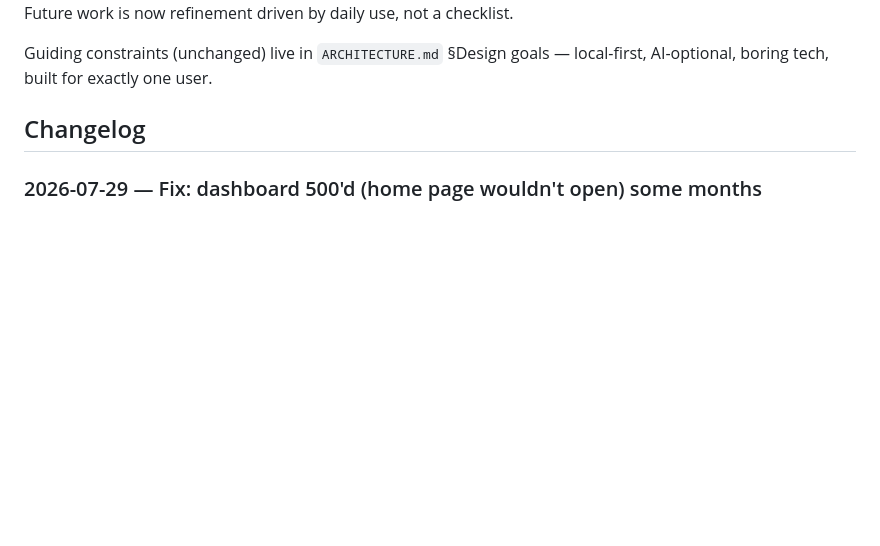
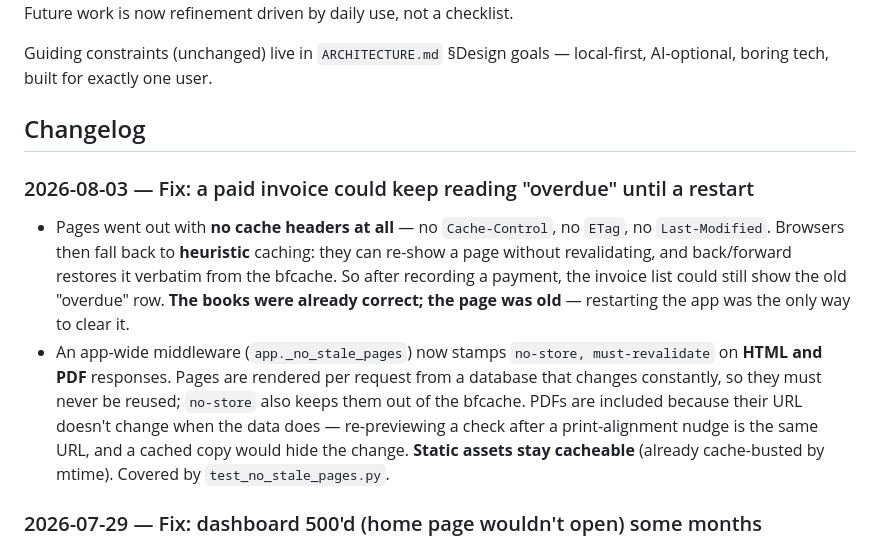
Before and after one commit to outlierworkshop/shopbooks, a Markdown page: docs/ROADMAP.md, the part around the change. Rendered like a GitHub page; blank space fills up the shorter version.

Commit message:
Changelog for the stale-page cache fix

```diff
--- a/docs/ROADMAP.md
+++ b/docs/ROADMAP.md
@@ -34,6 +34,19 @@ Guiding constraints (unchanged) live in `ARCHITECTURE.md` §Design goals — loc
 boring tech, built for exactly one user.
 
 ## Changelog
+### 2026-08-03 — Fix: a paid invoice could keep reading "overdue" until a restart
+- Pages went out with **no cache headers at all** — no `Cache-Control`, no `ETag`, no
+  `Last-Modified`. Browsers then fall back to **heuristic** caching: they can re-show a page without
+  revalidating, and back/forward restores it verbatim from the bfcache. So after recording a payment,
+  the invoice list could still show the old "overdue" row. **The books were already correct; the page
+  was old** — restarting the app was the only way to clear it.
+- An app-wide middleware (`app._no_stale_pages`) now stamps `no-store, must-revalidate` on **HTML and
+  PDF** responses. Pages are rendered per request from a database that changes constantly, so they
+  must never be reused; `no-store` also keeps them out of the bfcache. PDFs are included because
+  their URL doesn't change when the data does — re-previewing a check after a print-alignment nudge
+  is the same URL, and a cached copy would hide the change. **Static assets stay cacheable** (already
+  cache-busted by mtime). Covered by `test_no_stale_pages.py`.
+
 ### 2026-07-29 — Fix: dashboard 500'd (home page wouldn't open) some months
 - The cash-flow chart's **axis** hardcoded `cash_flow_chart[11]`, assuming the list is always 12
   months. But the route builds it as **8 historical + a variable forecast** (the 90-day horizon
```
